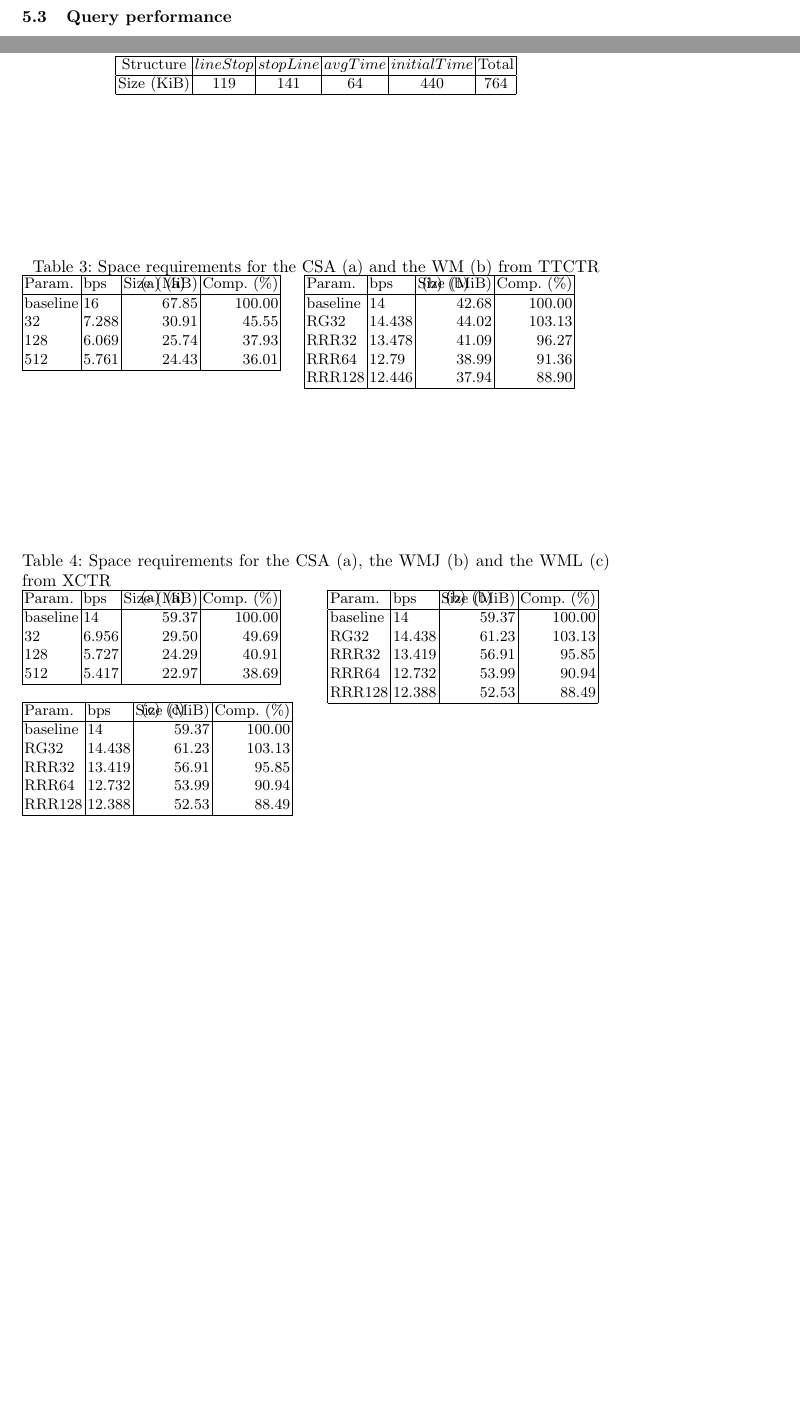
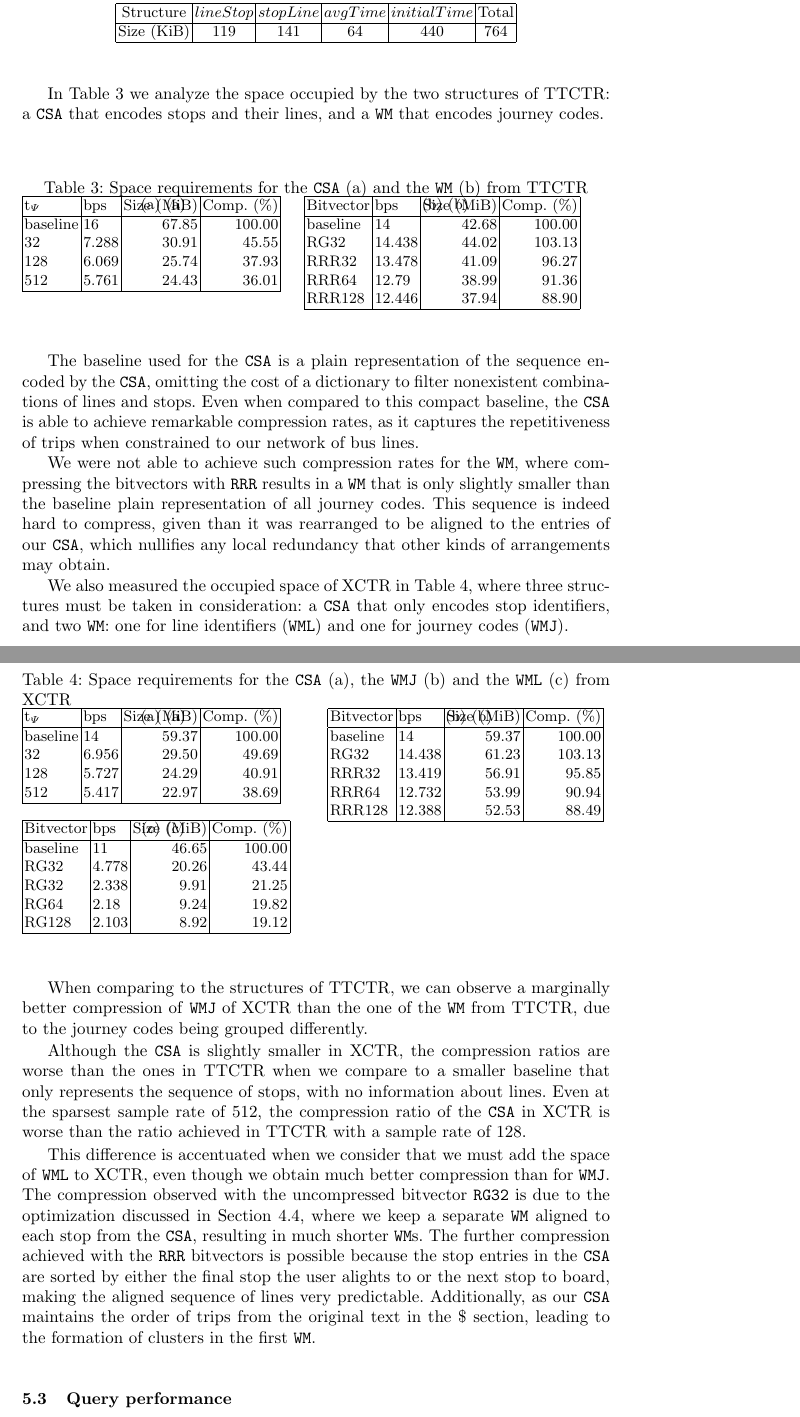
Before and after one commit to dgalaktionov/Trippy-2019, a LaTeX paper (paper.tex): two parts of pages 18 and 19 of 23 before the commit and two parts of pages 19 and 20 of 24 after it, joined at a grey line, cut so that both start at the same text, the shorter picture padded with empty space. Compiled offline with pdfLaTeX.

Commit message:
Explain space

```diff
--- a/paper.tex
+++ b/paper.tex
@@ -461,6 +468,7 @@ Discuss why we are getting these sizes, and compare. Missing \acumm~sizes!
 \begin{table}
     \centering
     \caption{Sizes of the common structures}
+    \label{tab:commons}
     \begin{tabular}{|c|c|c|c|c|c|}
     \hline
         Structure & $lineStop$ & $stopLine$ & $avgTime$ & $initialTime$ & Total \\
@@ -470,15 +478,18 @@ Discuss why we are getting these sizes, and compare. Missing \acumm~sizes!
     \end{tabular}
 \end{table}
 
+In Table~\ref{tab:ttctr} we analyze the space occupied by the two structures of \ttctr: a \texttt{CSA} that encodes stops and their lines, and a \texttt{WM} that encodes journey codes.
+
 \begin{table}
-    \caption{Space requirements for the CSA (a) and the WM (b) from \ttctr}
+    \caption{Space requirements for the \texttt{CSA} (a) and the \texttt{WM} (b) from \ttctr}
+    \label{tab:ttctr}
     \begin{subtable}[t]{.48\linewidth}
     \vspace{-12pt}
     \caption{\footnotesize (a)}
     \vspace{-12pt}
     \begin{tabular}[t]{|l|l|r|r|}
         \hline
-        Param. & bps & Size (MiB) & Comp. (\%) \\
+        t$_\Psi$ & bps & Size (MiB) & Comp. (\%) \\
          \hline
         baseline & 16 & 67.85 & 100.00 \\
         32 & 7.288 & 30.91 & 45.55 \\
@@ -493,7 +504,7 @@ Discuss why we are getting these sizes, and compare. Missing \acumm~sizes!
     \vspace{-12pt}
     \begin{tabular}[t]{|l|l|r|r|}
         \hline
-        Param. & bps & Size (MiB) & Comp. (\%) \\
+        Bitvector & bps & Size (MiB) & Comp. (\%) \\
          \hline
         baseline & 14 & 42.68 & 100.00 \\
         RG32 & 14.438 & 44.02 & 103.13 \\
@@ -505,15 +516,22 @@ Discuss why we are getting these sizes, and compare. Missing \acumm~sizes!
     \end{subtable}
 \end{table}
 
+The baseline used for the \texttt{CSA} is a plain representation of the sequence encoded by the \texttt{CSA}, omitting the cost of a dictionary to filter nonexistent combinations of lines and stops. Even when compared to this compact baseline, the \texttt{CSA} is able to achieve remarkable compression rates, as it captures the repetitiveness of trips when constrained to our network of bus lines.
+
+We were not able to achieve such compression rates for the \texttt{WM}, where compressing the bitvectors with \texttt{RRR} results in a \texttt{WM} that is only slightly smaller than the baseline plain representation of all journey codes. This sequence is indeed hard to compress, given than it was rearranged to be aligned to the entries of our \texttt{CSA}, which nullifies any local redundancy that other kinds of arrangements may obtain.
+
+We also measured the occupied space of \ctr~in Table~\ref{tab:ctr}, where three structures must be taken in consideration: a \texttt{CSA} that only encodes stop identifiers, and two \texttt{WM}: one for line identifiers (\texttt{WML}) and one for journey codes (\texttt{WMJ}).
+
 \begin{table}
-    \caption{Space requirements for the CSA (a), the WMJ (b) and the WML (c) from \ctr}
+    \caption{Space requirements for the \texttt{CSA} (a), the \texttt{WMJ} (b) and the \texttt{WML} (c) from \ctr}
+    \label{tab:ctr}
     \begin{subtable}[t]{.48\linewidth}
     \vspace{-12pt}
     \caption{\footnotesize (a)}
     \vspace{-12pt}
     \begin{tabular}[t]{|l|l|r|r|}
         \hline
-        Param. & bps & Size (MiB) & Comp. (\%) \\
+        t$_\Psi$ & bps & Size (MiB) & Comp. (\%) \\
          \hline
         baseline & 14 & 59.37 & 100.00 \\
         32 & 6.956 & 29.50 & 49.69 \\
@@ -528,7 +546,7 @@ Discuss why we are getting these sizes, and compare. Missing \acumm~sizes!
     \vspace{-12pt}
     \begin{tabular}[t]{|l|l|r|r|}
         \hline
-        Param. & bps & Size (MiB) & Comp. (\%) \\
+        Bitvector & bps & Size (MiB) & Comp. (\%) \\
          \hline
         baseline & 14 & 59.37 & 100.00 \\
         RG32 & 14.438 & 61.23 & 103.13 \\
@@ -544,16 +562,22 @@ Discuss why we are getting these sizes, and compare. Missing \acumm~sizes!
     \vspace{-12pt}
     \begin{tabular}[t]{|l|l|r|r|}
         \hline
-        Param. & bps & Size (MiB) & Comp. (\%) \\
+        Bitvector & bps & Size (MiB) & Comp. (\%) \\
          \hline
-        baseline & 14 & 59.37 & 100.00 \\
-        RG32 & 14.438 & 61.23 & 103.13 \\
-        RRR32 & 13.419 & 56.91 & 95.85 \\
-        RRR64 & 12.732 & 53.99 & 90.94 \\
-        RRR128 & 12.388 & 52.53 & 88.49 \\
+        baseline & 11 & 46.65 & 100.00 \\
+        RG32 & 4.778 & 20.26 & 43.44 \\
+        RG32 & 2.338 & 9.91 & 21.25 \\
+        RG64 & 2.18 & 9.24 & 19.82 \\
+        RG128 & 2.103 & 8.92 & 19.12 \\
         \hline
     \end{tabular}
     \end{subtable}%
 \end{table}
 
+When comparing to the structures of \ttctr, we can observe a marginally better compression of \texttt{WMJ} of \ctr~than the one of the \texttt{WM} from \ttctr, due to the journey codes being grouped differently.
+
+Although the \texttt{CSA} is slightly smaller in \ctr, the compression ratios are worse than the ones in \ttctr~when we compare to a smaller baseline that only represents the sequence of stops, with no information about lines. Even at the sparsest sample rate of 512, the compression ratio of the \texttt{CSA} in \ctr~is worse than the ratio achieved in \ttctr~with a sample rate of 128.
+
+This difference is accentuated when we consider that we must add the space of \texttt{WML} to \ctr, even though we obtain much better compression than for \texttt{WMJ}. The compression observed with the uncompressed bitvector \texttt{RG32} is due to the optimization discussed in Section~\ref{sec:ctr}, where we keep a separate \texttt{WM} aligned to each stop from the \texttt{CSA}, resulting in much shorter \texttt{WM}s. The further compression achieved with the \texttt{RRR} bitvectors is possible because the stop entries in the \texttt{CSA} are sorted by either the final stop the user alights to or the next stop to board, making the aligned sequence of lines very predictable. Additionally, as our \texttt{CSA} maintains the order of trips from the original text in the $\$$ section, leading to the formation of clusters in the first \texttt{WM}.
+
 \subsection{Query performance}
```
Also changed, not shown: paper.tex (18 more changed lines).
